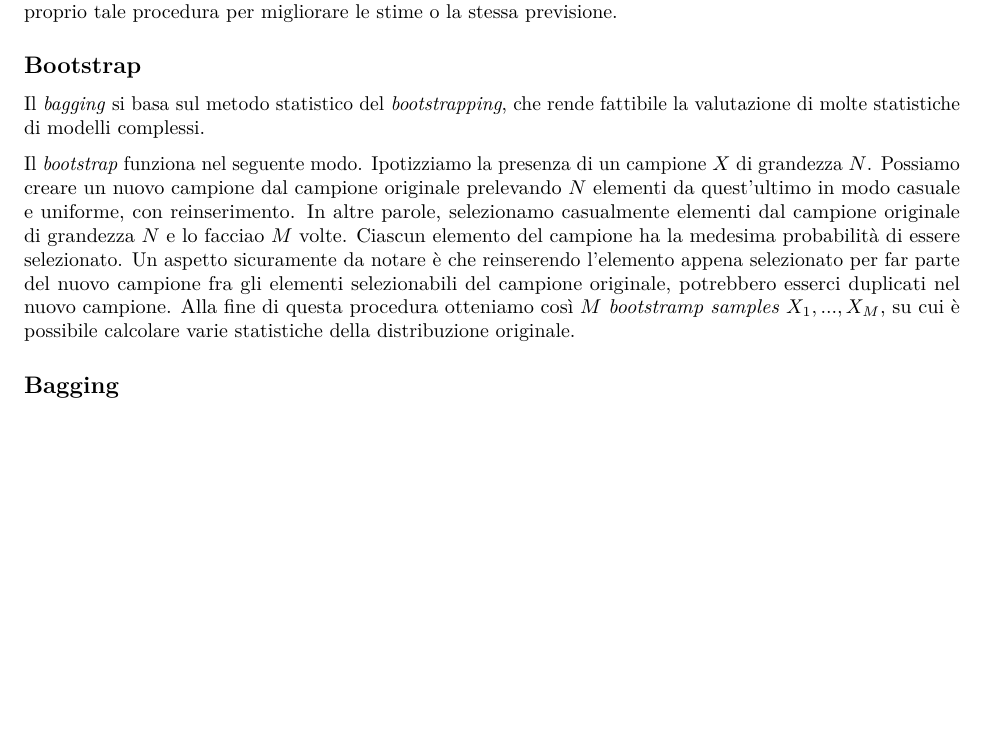
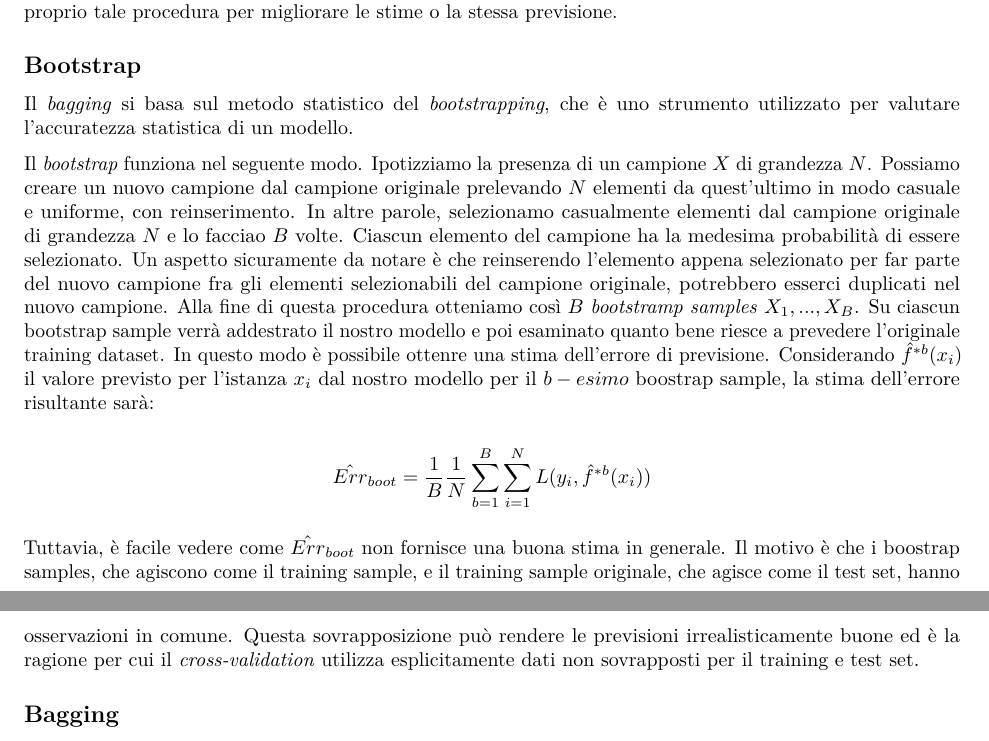
Before and after one commit to rmarconzini/HDDA_project, an R Markdown document (HDDA.Rmd): part of page 1 of 7 before the commit and two parts of pages 1 and 2 of 7 after it, the two joined at a grey line, cut so that both start at the same text, the shorter picture padded with empty space. Rendered offline with R 4.5, knitr and Pandoc, then LaTeX, with nearby package versions; some code elsewhere in the file could not run offline.

Commit message:
Add files via upload

```diff
--- a/HDDA.Rmd
+++ b/HDDA.Rmd
@@ -19,11 +19,14 @@ Il *bagging*, o bootstrap aggregation, è una procedura utilizzata per ridurre l
 
 ## Bootstrap
 
-Il *bagging* si basa sul metodo statistico del *bootstrapping*, che rende fattibile la valutazione di molte statistiche di modelli complessi.
+Il *bagging* si basa sul metodo statistico del *bootstrapping*, che è uno strumento utilizzato per valutare l'accuratezza statistica di un modello.
 
-Il *bootstrap* funziona nel seguente modo. Ipotizziamo la presenza di un campione $X$ di grandezza $N$. Possiamo creare un nuovo campione dal campione originale prelevando $N$ elementi da quest'ultimo in modo casuale e uniforme, con reinserimento. In altre parole, selezionamo casualmente elementi dal campione originale di grandezza $N$ e lo facciao $M$ volte. Ciascun elemento del campione ha la medesima probabilità di essere selezionato. Un aspetto sicuramente da notare è che reinserendo l'elemento appena selezionato per far parte del nuovo campione fra gli elementi selezionabili del campione originale, potrebbero esserci duplicati nel nuovo campione.
-Alla fine di questa procedura otteniamo così $M$ *bootstramp samples* $X_{1},..., X_{M}$, su cui è possibile calcolare varie statistiche della distribuzione originale.
+Il *bootstrap* funziona nel seguente modo. Ipotizziamo la presenza di un campione $X$ di grandezza $N$. Possiamo creare un nuovo campione dal campione originale prelevando $N$ elementi da quest'ultimo in modo casuale e uniforme, con reinserimento. In altre parole, selezionamo casualmente elementi dal campione originale di grandezza $N$ e lo facciao $B$ volte. Ciascun elemento del campione ha la medesima probabilità di essere selezionato. Un aspetto sicuramente da notare è che reinserendo l'elemento appena selezionato per far parte del nuovo campione fra gli elementi selezionabili del campione originale, potrebbero esserci duplicati nel nuovo campione.
+Alla fine di questa procedura otteniamo così $B$ *bootstramp samples* $X_{1},..., X_{B}$. Su ciascun bootstrap sample verrà addestrato il nostro modello e poi esaminato quanto bene riesce a prevedere l'originale training dataset. In questo modo è possibile ottenre una stima dell'errore di previsione. Considerando $\hat{f}^{*b}(x_{i})$ il valore previsto per l'istanza $x_{i}$ dal nostro modello per il $b-esimo$ boostrap sample, la stima dell'errore risultante sarà:
 
+$$\hat{Err}_{boot} = \frac{1}{B}\frac{1}{N} \sum_{b = 1}^{B} \sum_{i = 1}^{N}{L(y_{i}, \hat{f}^{*b}(x_{i}))} $$
+
+Tuttavia, è facile vedere come $\hat{Err}_{boot}$ non fornisce una buona stima in generale. Il motivo è che i boostrap samples, che agiscono come il training sample, e il training sample originale, che agisce come il test set, hanno osservazioni in comune.  Questa sovrapposizione può rendere le previsioni irrealisticamente buone ed è la ragione per cui il *cross-validation* utilizza esplicitamente dati non sovrapposti per il training e test set.
 
 ## Bagging
 
```
